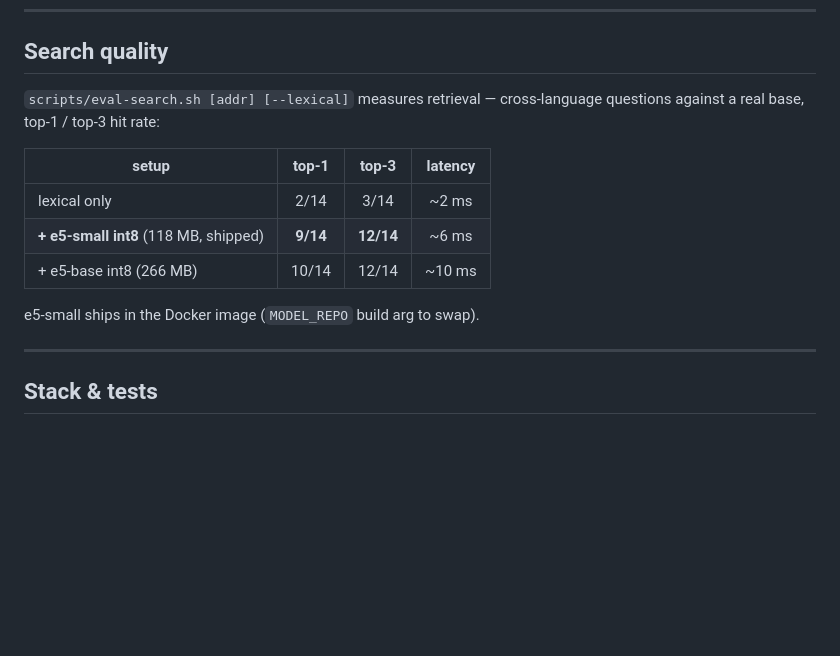
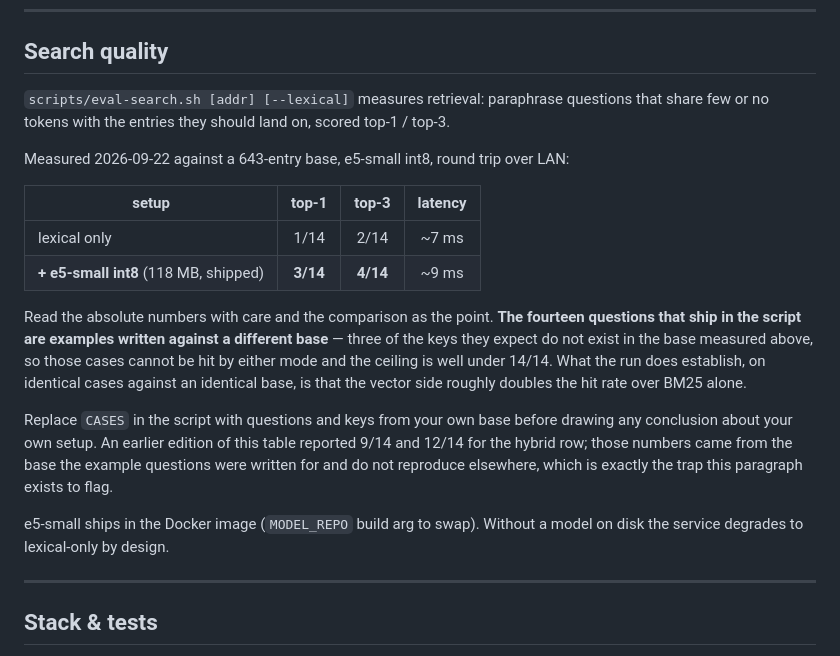
Before and after one commit to alex09x/kyb, a Markdown page: README.md, the part around the change. Drawn GitHub-style; blank space fills up the shorter version.

Commit message:
docs: report the search numbers this base actually produces
The table said 9/14 and 12/14 for hybrid against 2/14 lexical, and called the
fourteen questions cross-language. Neither held up.

They are all English paraphrases - not one is in another language - so the table
was evidence for a claim it never tested. And the numbers do not reproduce: run
against the 643-entry base today the script reports 3/14 and 4/14 hybrid, 1/14 and
2/14 lexical. Three of the keys the questions expect return 404 here, because the
cases ship as examples written against a different base, so several are unhittable
by either mode and the ceiling is far below 14.

What survives is the comparison, which is what the table was for: on identical
cases against one base the vector side roughly doubles the hit rate. That is now
what it says, with the base, the date and the reason the absolute numbers are low.

Latency measured rather than carried over: 9 ms hybrid, 7 ms lexical, mean of ten
round trips over LAN.

```diff
--- a/README.md
+++ b/README.md
@@ -266,16 +266,31 @@ method, path, query, status, duration.
 
 ## Search quality
 
-`scripts/eval-search.sh [addr] [--lexical]` measures retrieval — cross-language questions
-against a real base, top-1 / top-3 hit rate:
+`scripts/eval-search.sh [addr] [--lexical]` measures retrieval: paraphrase questions that
+share few or no tokens with the entries they should land on, scored top-1 / top-3.
+
+Measured 2026-09-22 against a 643-entry base, e5-small int8, round trip over LAN:
 
 | setup | top-1 | top-3 | latency |
 |---|:---:|:---:|:---:|
-| lexical only | 2/14 | 3/14 | ~2 ms |
-| **+ e5-small int8** (118 MB, shipped) | **9/14** | **12/14** | ~6 ms |
-| + e5-base int8 (266 MB) | 10/14 | 12/14 | ~10 ms |
+| lexical only | 1/14 | 2/14 | ~7 ms |
+| **+ e5-small int8** (118 MB, shipped) | **3/14** | **4/14** | ~9 ms |
 
-e5-small ships in the Docker image (`MODEL_REPO` build arg to swap).
+Read the absolute numbers with care and the comparison as the point. **The fourteen
+questions that ship in the script are examples written against a different base** — three
+of the keys they expect do not exist in the base measured above, so those cases cannot be
+hit by either mode and the ceiling is well under 14/14. What the run does establish, on
+identical cases against an identical base, is that the vector side roughly doubles the hit
+rate over BM25 alone.
+
+Replace `CASES` in the script with questions and keys from your own base before drawing any
+conclusion about your own setup. An earlier edition of this table reported 9/14 and 12/14
+for the hybrid row; those numbers came from the base the example questions were written
+for and do not reproduce elsewhere, which is exactly the trap this paragraph exists to
+flag.
+
+e5-small ships in the Docker image (`MODEL_REPO` build arg to swap). Without a model on
+disk the service degrades to lexical-only by design.
 
 ---
 
```
